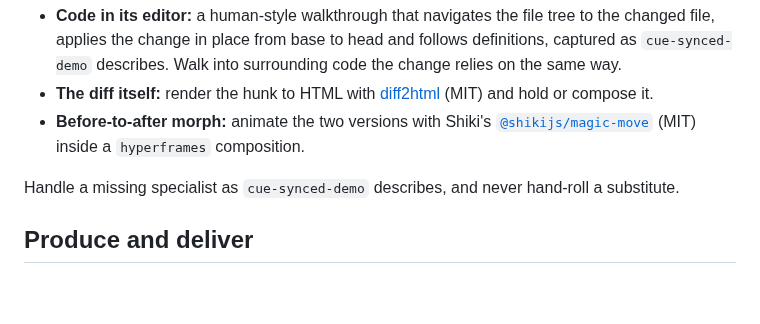
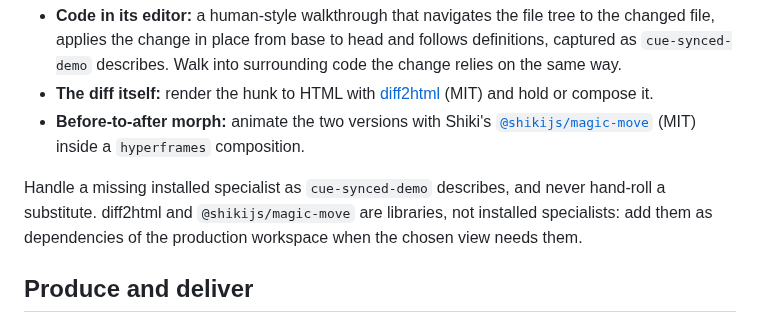
Before and after one commit to dfinson/promptlings, a Markdown page: skills/pr-video/SKILL.md, the part around the change. Rendered like a GitHub page; blank space fills up the shorter version.

Commit message:
pr-video: treat diff2html and magic-move as workspace dependencies
Co-authored-by: Copilot App <223556219+Copilot@users.noreply.github.com>

```diff
--- a/skills/pr-video/SKILL.md
+++ b/skills/pr-video/SKILL.md
@@ -39,7 +39,7 @@ Pick the specialist by what the viewer needs to see:
 - **The diff itself:** render the hunk to HTML with [diff2html](https://github.com/rtfpessoa/diff2html) (MIT) and hold or compose it.
 - **Before-to-after morph:** animate the two versions with Shiki's [`@shikijs/magic-move`](https://github.com/shikijs/shiki/tree/main/packages/magic-move) (MIT) inside a `hyperframes` composition.
 
-Handle a missing specialist as `cue-synced-demo` describes, and never hand-roll a substitute.
+Handle a missing installed specialist as `cue-synced-demo` describes, and never hand-roll a substitute. diff2html and `@shikijs/magic-move` are libraries, not installed specialists: add them as dependencies of the production workspace when the chosen view needs them.
 
 ## Produce and deliver
 
```
